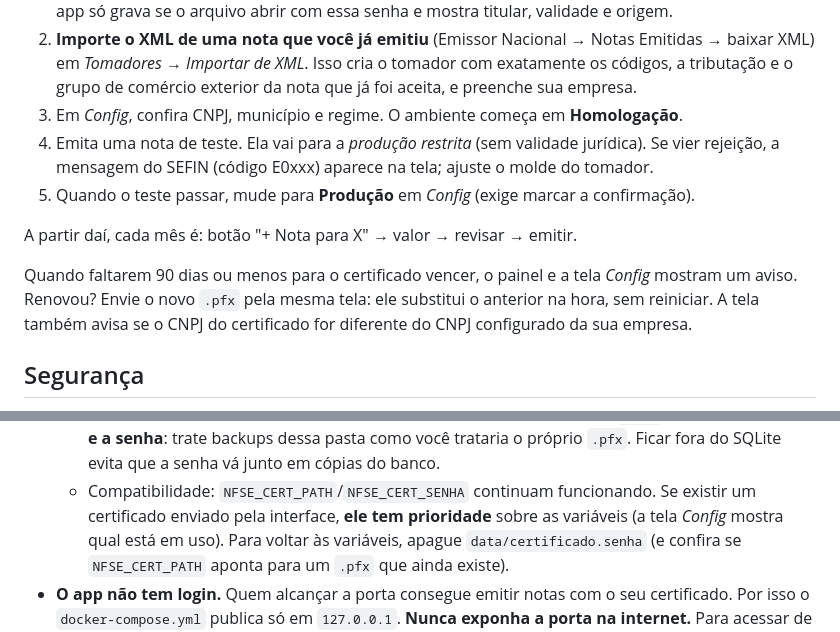
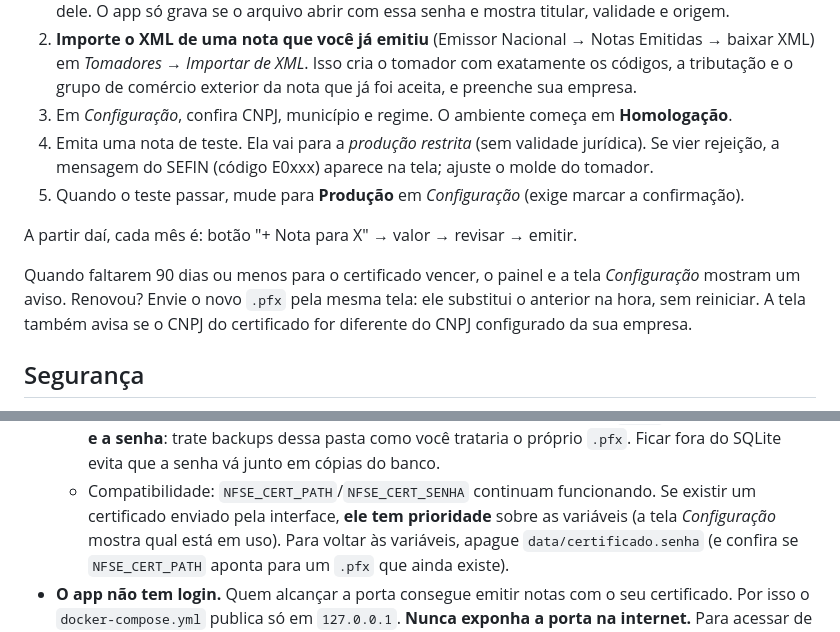
Before and after one commit to assis-lucas/nfse-app, a Markdown page: README.md, 2 parts joined by grey strips. Drawn GitHub-style.

```diff
--- a/README.md
+++ b/README.md
@@ -27,14 +41,14 @@ XSD oficial 1.01. A assinatura XMLDSIG e o transporte mTLS vêm da `PyNFSeNacion
 2. **Importe o XML de uma nota que você já emitiu** (Emissor Nacional → Notas Emitidas → baixar XML)
    em *Tomadores → Importar de XML*. Isso cria o tomador com exatamente os códigos, a tributação e o
    grupo de comércio exterior da nota que já foi aceita, e preenche sua empresa.
-3. Em *Config*, confira CNPJ, município e regime. O ambiente começa em **Homologação**.
+3. Em *Configuração*, confira CNPJ, município e regime. O ambiente começa em **Homologação**.
 4. Emita uma nota de teste. Ela vai para a *produção restrita* (sem validade jurídica).
    Se vier rejeição, a mensagem do SEFIN (código E0xxx) aparece na tela; ajuste o molde do tomador.
-5. Quando o teste passar, mude para **Produção** em *Config* (exige marcar a confirmação).
+5. Quando o teste passar, mude para **Produção** em *Configuração* (exige marcar a confirmação).
 
 A partir daí, cada mês é: botão "+ Nota para X" → valor → revisar → emitir.
 
-Quando faltarem 90 dias ou menos para o certificado vencer, o painel e a tela *Config* mostram um aviso.
+Quando faltarem 90 dias ou menos para o certificado vencer, o painel e a tela *Configuração* mostram um aviso.
 Renovou? Envie o novo `.pfx` pela mesma tela: ele substitui o anterior na hora, sem reiniciar.
 A tela também avisa se o CNPJ do certificado for diferente do CNPJ configurado da sua empresa.
 
@@ -54,7 +68,7 @@ A tela também avisa se o CNPJ do certificado for diferente do CNPJ configurado
     certificado e a senha**: trate backups dessa pasta como você trataria o próprio `.pfx`. Ficar
     fora do SQLite evita que a senha vá junto em cópias do banco.
   - Compatibilidade: `NFSE_CERT_PATH`/`NFSE_CERT_SENHA` continuam funcionando. Se existir um
-    certificado enviado pela interface, **ele tem prioridade** sobre as variáveis (a tela *Config*
+    certificado enviado pela interface, **ele tem prioridade** sobre as variáveis (a tela *Configuração*
     mostra qual está em uso). Para voltar às variáveis, apague `data/certificado.senha`
     (e confira se `NFSE_CERT_PATH` aponta para um `.pfx` que ainda existe).
 - **O app não tem login.** Quem alcançar a porta consegue emitir notas com o seu certificado.
```
Also changed, not shown: other parts of README.md (+27 -13 lines), docs/img/confirmacao.png (added), docs/img/painel.png (added), docs/screenshots/confirmacao.png (deleted), docs/screenshots/dashboard.png (deleted), docs/screenshots/emitir.png (deleted), docs/screenshots/nota.png (deleted).
